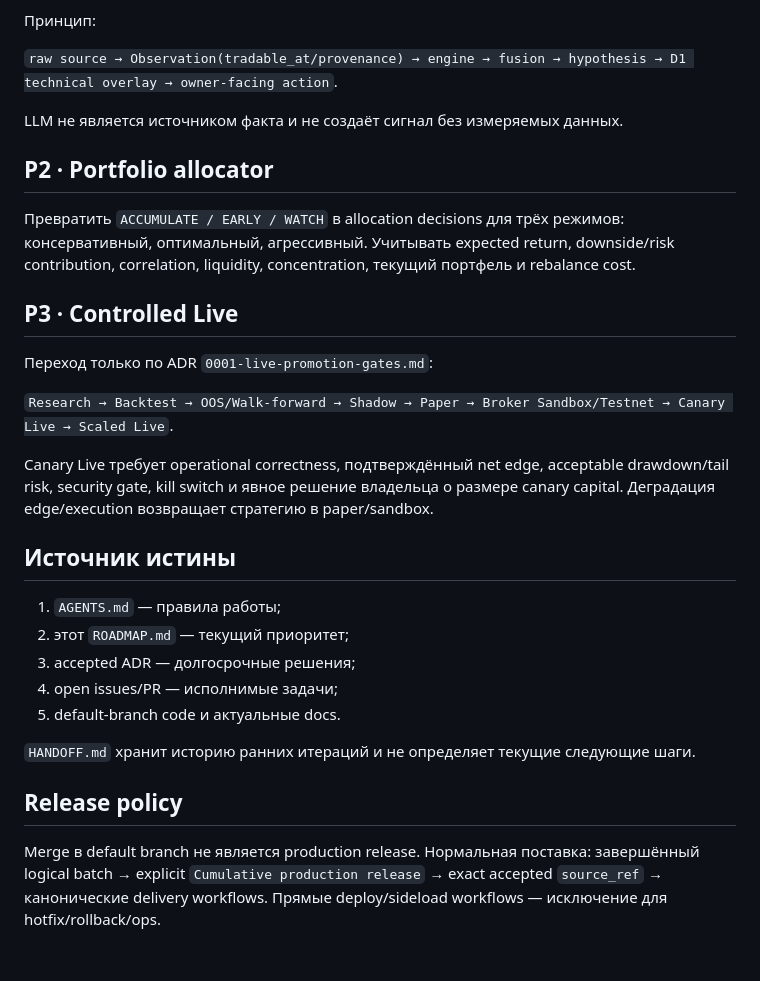
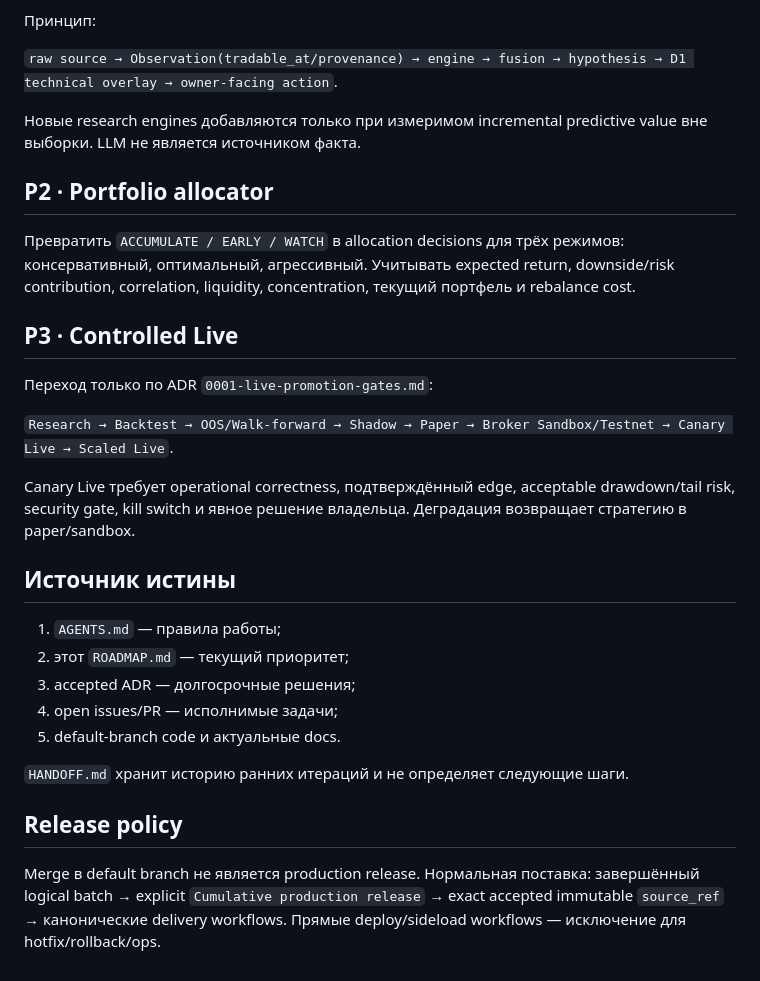
Before and after one commit to compas-psy/signalAI-mobileApp, a Markdown page: docs/ROADMAP.md, the part around one of its changes. Rendered like a GitHub page.

```diff
--- a/docs/ROADMAP.md
+++ b/docs/ROADMAP.md
@@ -69,7 +63,7 @@ Gate выхода: нет известных blocker/crash в основном e
 
 `raw source → Observation(tradable_at/provenance) → engine → fusion → hypothesis → D1 technical overlay → owner-facing action`.
 
-LLM не является источником факта и не создаёт сигнал без измеряемых данных.
+Новые research engines добавляются только при измеримом incremental predictive value вне выборки. LLM не является источником факта.
 
 ## P2 · Portfolio allocator
 
@@ -81,7 +75,7 @@ LLM не является источником факта и не создаёт
 
 `Research → Backtest → OOS/Walk-forward → Shadow → Paper → Broker Sandbox/Testnet → Canary Live → Scaled Live`.
 
-Canary Live требует operational correctness, подтверждённый net edge, acceptable drawdown/tail risk, security gate, kill switch и явное решение владельца о размере canary capital. Деградация edge/execution возвращает стратегию в paper/sandbox.
+Canary Live требует operational correctness, подтверждённый edge, acceptable drawdown/tail risk, security gate, kill switch и явное решение владельца. Деградация возвращает стратегию в paper/sandbox.
 
 ## Источник истины
 
@@ -91,8 +85,8 @@ Canary Live требует operational correctness, подтверждённый
 4. open issues/PR — исполнимые задачи;
 5. default-branch code и актуальные docs.
 
-`HANDOFF.md` хранит историю ранних итераций и не определяет текущие следующие шаги.
+`HANDOFF.md` хранит историю ранних итераций и не определяет следующие шаги.
 
 ## Release policy
 
-Merge в default branch не является production release. Нормальная поставка: завершённый logical batch → explicit `Cumulative production release` → exact accepted `source_ref` → канонические delivery workflows. Прямые deploy/sideload workflows — исключение для hotfix/rollback/ops.
+Merge в default branch не является production release. Нормальная поставка: завершённый logical batch → explicit `Cumulative production release` → exact accepted immutable `source_ref` → канонические delivery workflows. Прямые deploy/sideload workflows — исключение для hotfix/rollback/ops.
```
Also changed, not shown: other parts of docs/ROADMAP.md (+22 -28 lines).
